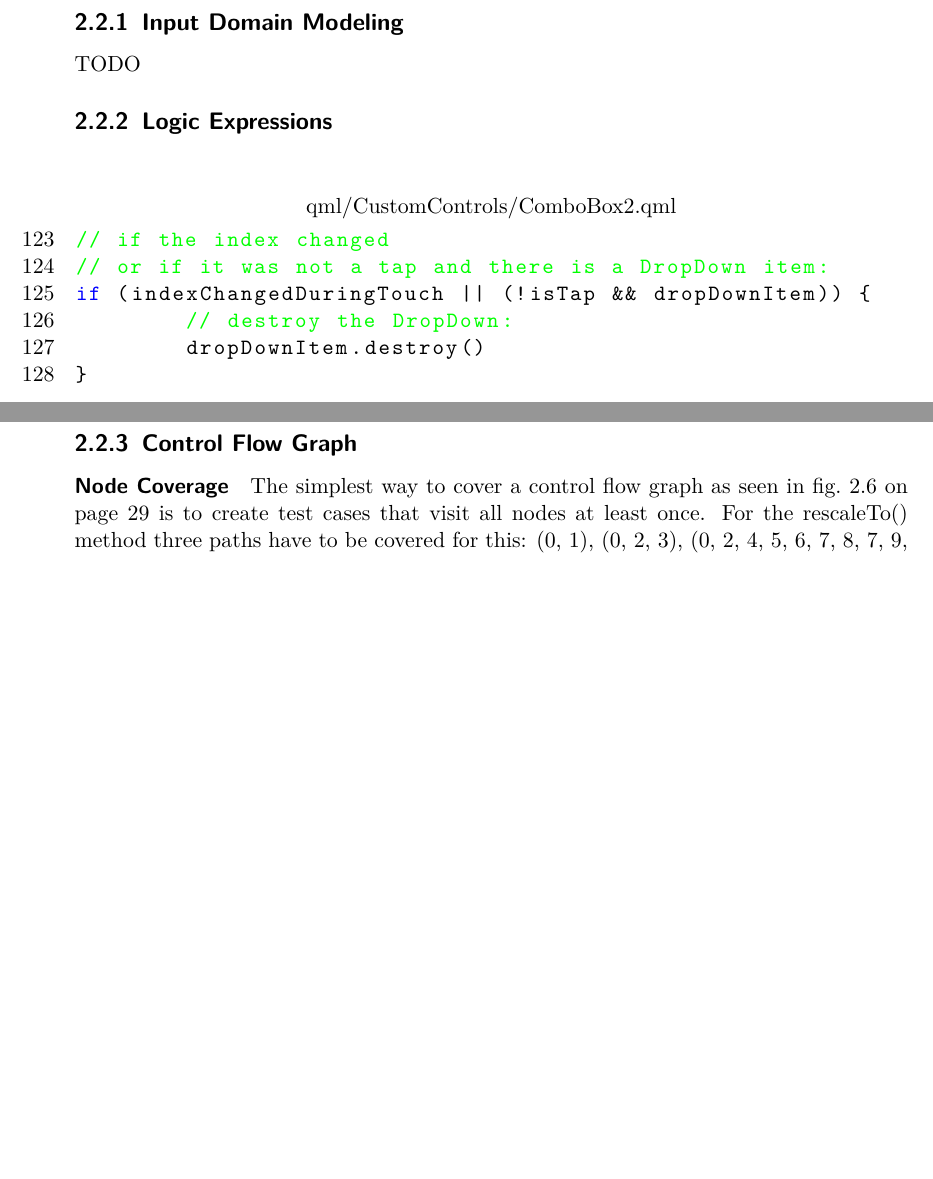
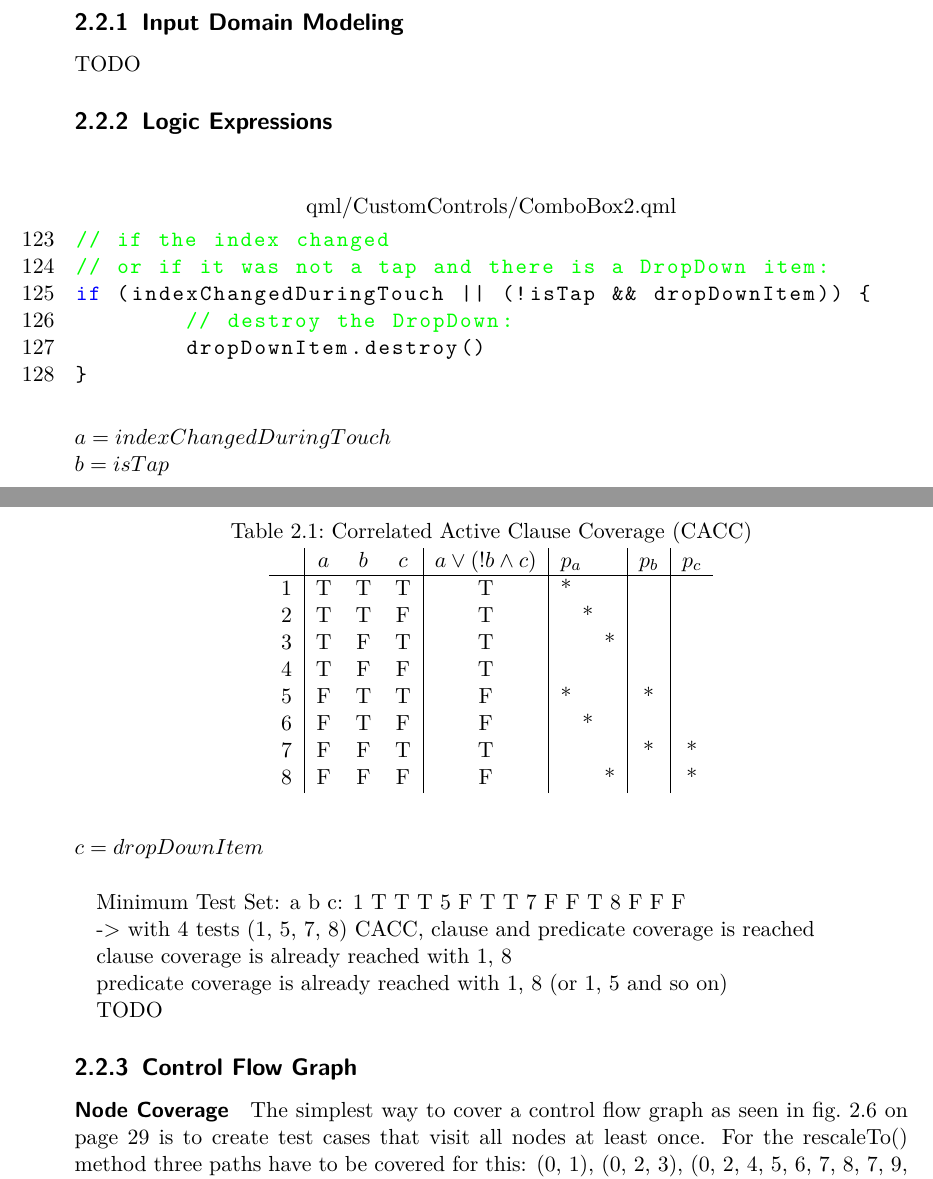
Before and after one commit to luminosuslight/Luminosus-TAV, a LaTeX thesis (main.tex): two parts of pages 19 and 20 of 29, joined at a grey line, cut so that both start at the same text, the shorter picture padded with empty space. Compiled offline with pdfLaTeX.

Commit message:
Added CACC

```diff
--- a/main.tex
+++ b/main.tex
@@ -587,6 +587,40 @@ if (indexChangedDuringTouch || (!isTap && dropDownItem)) {
 }
 \end{lstlisting}
 \bigskip
+$
+a = indexChangedDuringTouch\\
+b = isTap\\
+c = dropDownItem\\
+$
+
+\begin{table}[h]
+	\centering
+	\caption{\label{tab:cacc}Correlated Active Clause Coverage (CACC)}
+	\begin{tabular}{r|ccc|c|l|c|c}
+		   & $a$ & $b$ & $c$ & $a \lor (!b \land c)$ & $p_a$ & $p_b$ & $p_c$ \\ \hline
+		1 & T & T & T & T & *\quad\quad  &   &  \\
+		2 & T & T & F & T & \quad*\quad  &   &  \\
+		3 & T & F & T & T & \quad\quad*  &   &  \\
+		4 & T & F & F & T &        &   &  \\
+		5 & F & T & T & F & *\quad\quad  & * &  \\
+		6 & F & T & F & F & \quad*\quad &   &  \\
+		7 & F & F & T & T &        & * & *  \\
+		8 & F & F & F & F & \quad\quad* &   & *  \\
+	\end{tabular}
+\end{table}
+
+Minimum Test Set:
+   a b c:
+1 T T T
+5 F T T
+7 F F T
+8 F F F
+
+-> with 4 tests (1, 5, 7, 8) CACC, clause and predicate coverage is reached
+
+ clause coverage is already reached with 1, 8
+
+ predicate coverage is already reached with 1, 8 (or 1, 5 and so on)
 
 TODO
 
```
Also changed, not shown: main.pdf.
